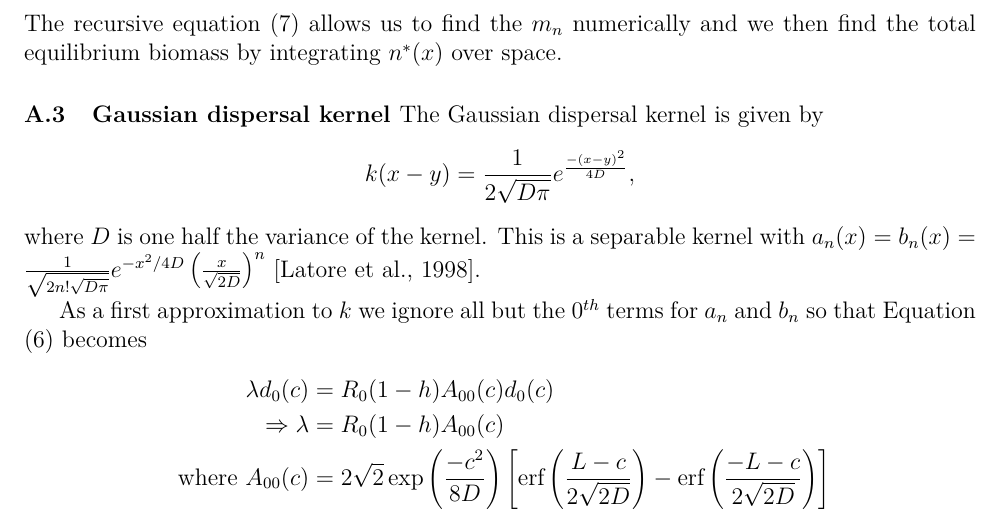
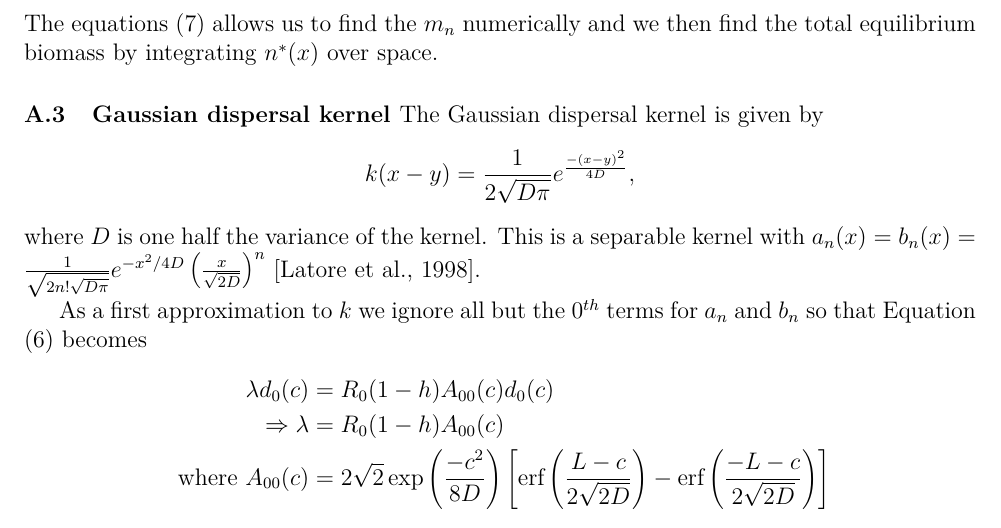
Before and after one commit to PrincetonUniversity/MovingFish, a LaTeX document (Writing/Appendix.tex): part of page 4 of 7, cut so that both start at the same text. Compiled offline with pdfLaTeX.

Commit message:
removed the word recursive from appendix

```diff
--- a/Writing/Appendix.tex
+++ b/Writing/Appendix.tex
@@ -109,7 +109,7 @@ If we define $m_n=\int_{-L/2}^{L/2}b_n(y-c)R_0g(f(n^*(y)))dy$ then we find that
 n^*(x)&=\sum_{n=1}^\infty m_na_n(x) \text { and } \notag
 \\m_n&=\int_{-L/2}^{L/2}b_n(y-c)R_0g\left(f\left(\sum_{n=1}^\infty m_na_n(y)\right)\right)dy \label{recursive}
 \end{align}
-The recursive equation (\ref{recursive}) allows us to find the $m_n$ numerically and we then find the total equilibrium biomass by integrating $n^*(x)$ over space.
+The equations (\ref{recursive}) allows us to find the $m_n$ numerically and we then find the total equilibrium biomass by integrating $n^*(x)$ over space.
 
 \subsection{Gaussian dispersal kernel \label{gausapp}}
 The Gaussian dispersal kernel is given by
```
Also changed, not shown: Writing/Appendix.pdf.
